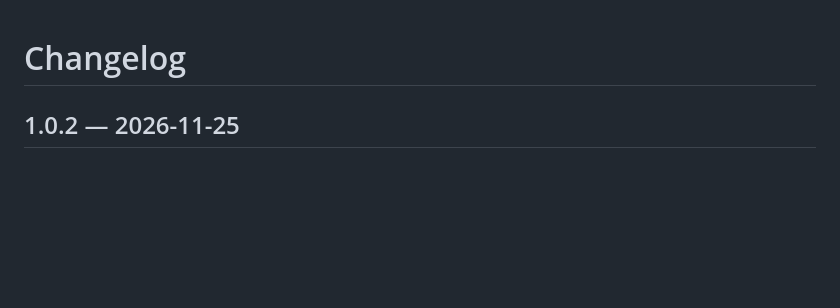
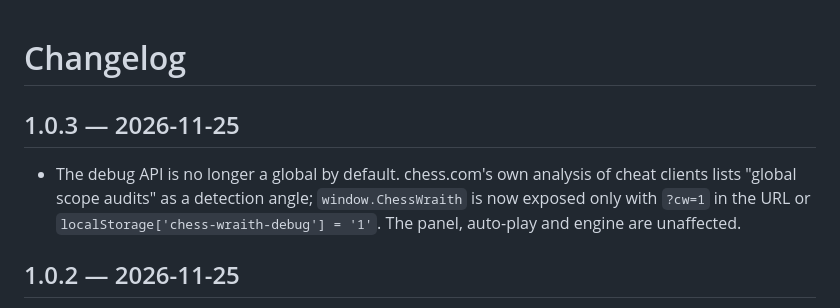
Before and after one commit to ezurinho/chess-wraith, a Markdown page: CHANGELOG.md, the part around the change. Drawn GitHub-style; blank space fills up the shorter version.

```diff
--- a/CHANGELOG.md
+++ b/CHANGELOG.md
@@ -1,4 +1,12 @@
 # Changelog
+
+## 1.0.3 — 2026-11-25
+
+- The debug API is no longer a global by default. chess.com's own analysis of
+  cheat clients lists "global scope audits" as a detection angle; `window.ChessWraith`
+  is now exposed only with `?cw=1` in the URL or
+  `localStorage['chess-wraith-debug'] = '1'`. The panel, auto-play and engine are
+  unaffected.
 
 ## 1.0.2 — 2026-11-25
 
```
Also changed, not shown: README.md (+4 -2 lines), assets/panel.png, 6 other files.
